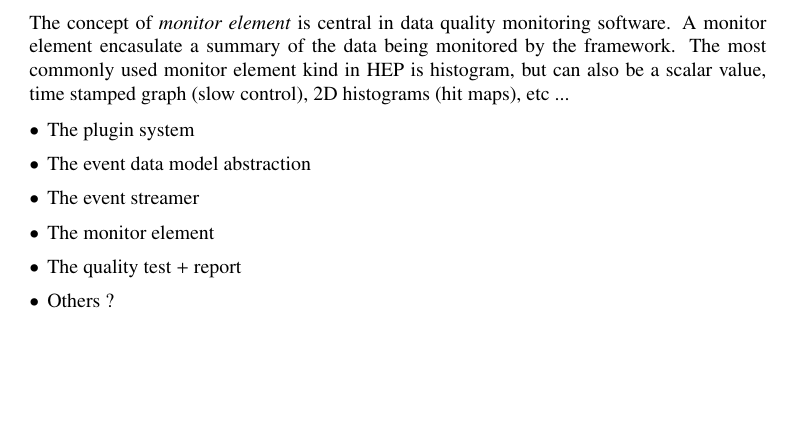
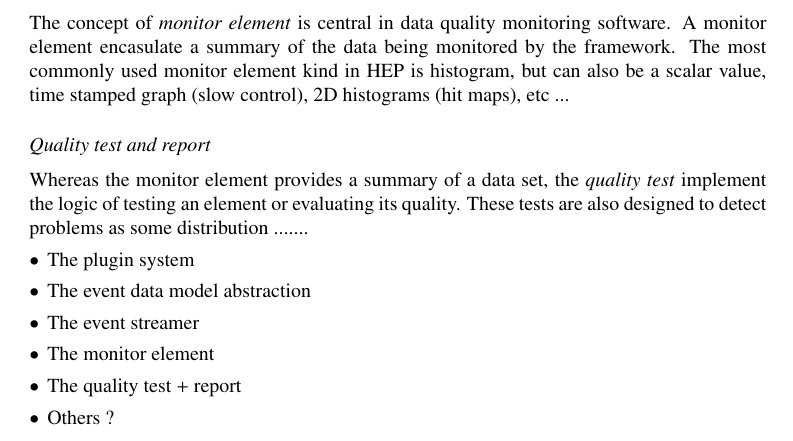
Before and after one commit to DQM4hep/Resources, a LaTeX document (proceedings/CHEP2018/DQM4hep-proceedings.tex): part of page 3 of 4, cut so that both start at the same text, the shorter picture padded with empty space. Compiled offline with pdfLaTeX.

Commit message:
Implemented most of core/offline tools part

```diff
--- a/proceedings/CHEP2018/DQM4hep-proceedings.tex
+++ b/proceedings/CHEP2018/DQM4hep-proceedings.tex
@@ -189,6 +189,12 @@ A monitor element encasulate a summary of the data being monitored by the framew
 The most commonly used monitor element kind in HEP is histogram, but can also be a scalar value,
 time stamped graph (slow control), 2D histograms (hit maps), etc ...
 
+\paragraph{Quality test and report}
+
+Whereas the monitor element provides a summary of a data set, the \textit{quality test} implement the logic of testing an
+element or evaluating its quality. These tests are also designed to detect problems as some distribution .......
+
+
 \begin{itemize}
   \item The plugin system
   \item The event data model abstraction
```
